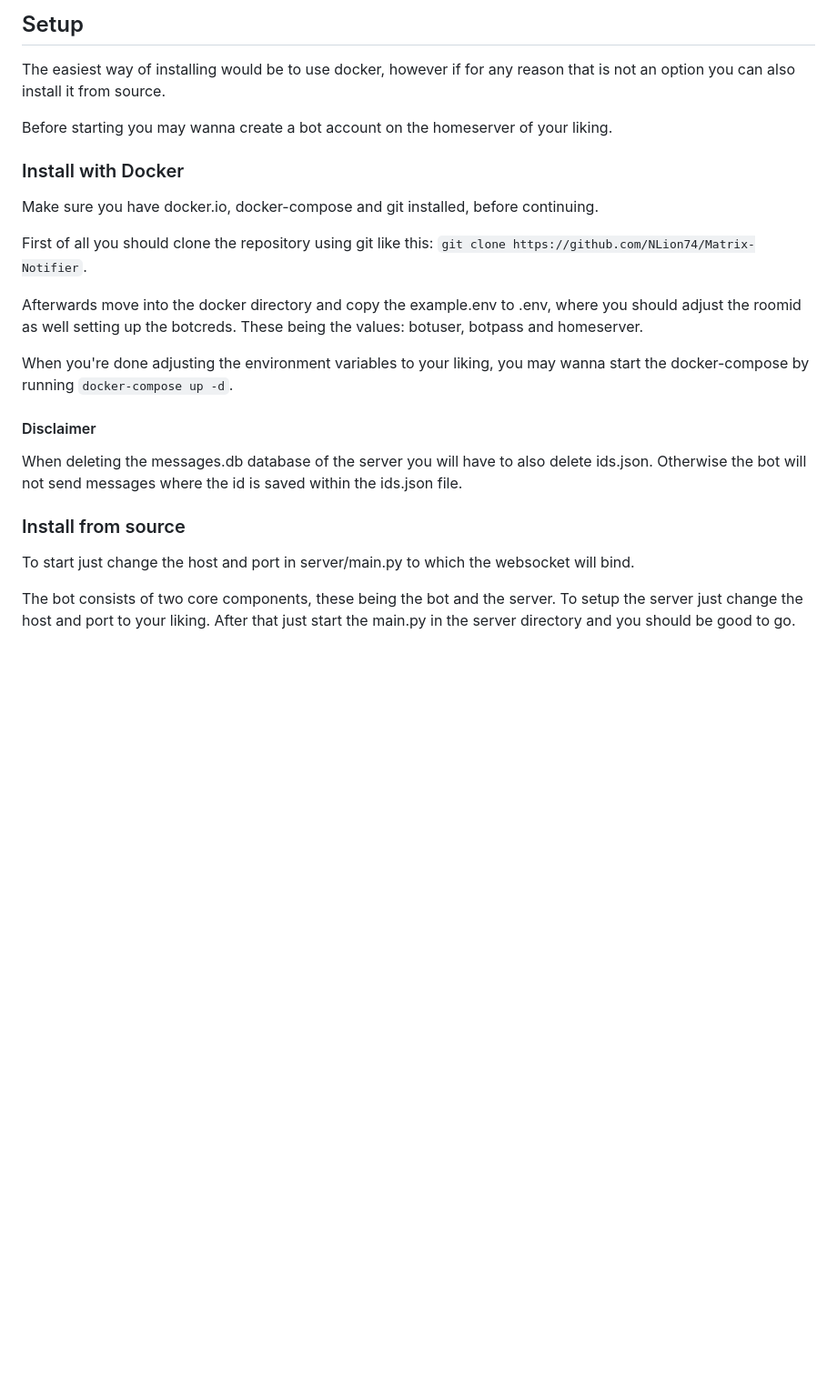
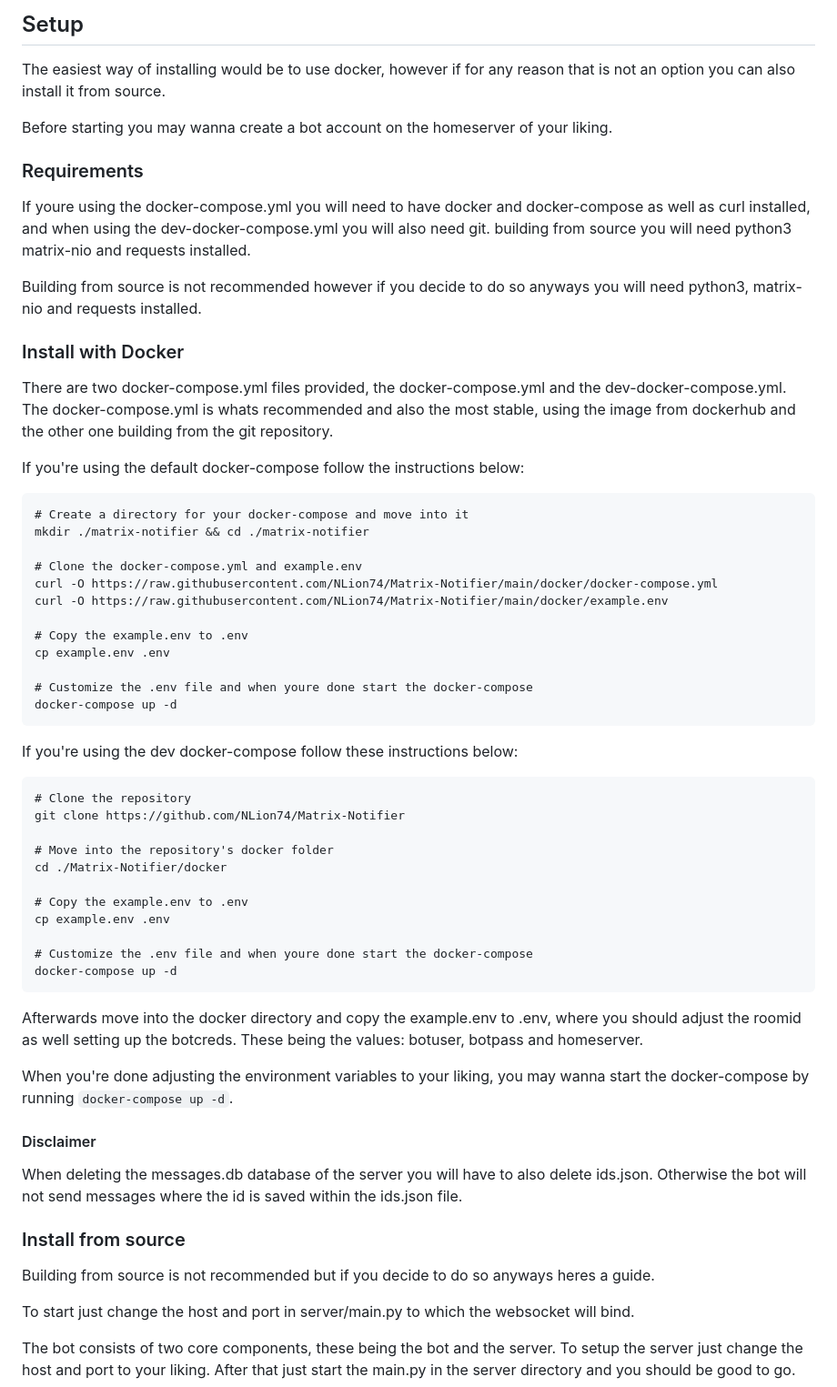
Before and after one commit to NLion74/Matrix-Notifier, a Markdown page: README.md, the part around the change. Shown: that part at 91% size. Rendered like a GitHub page; blank space fills up the shorter version.

Commit message:
Added dev-docker-compose documentation

````diff
--- a/README.md
+++ b/README.md
@@ -9,11 +9,46 @@ The easiest way of installing would be to use docker, however if for any reason
 
 Before starting you may wanna create a bot account on the homeserver of your liking.
 
+### Requirements
+
+If youre using the docker-compose.yml you will need to have docker and docker-compose as well as curl installed, and when using the dev-docker-compose.yml you will also need git. building from source you will need python3 matrix-nio and requests installed.
+
+Building from source is not recommended however if you decide to do so anyways you will need python3, matrix-nio and requests installed.
+
 ### Install with Docker
 
-Make sure you have docker.io, docker-compose and git installed, before continuing.
+There are two docker-compose.yml files provided, the docker-compose.yml and the dev-docker-compose.yml. The docker-compose.yml is whats recommended and also the most stable, using the image from dockerhub and the other one building from the git repository.
 
-First of all you should clone the repository using git like this: ```git clone https://github.com/NLion74/Matrix-Notifier```.
+If you're using the default docker-compose follow the instructions below:
+```
+# Create a directory for your docker-compose and move into it
+mkdir ./matrix-notifier && cd ./matrix-notifier
+
+# Clone the docker-compose.yml and example.env
+curl -O https://raw.githubusercontent.com/NLion74/Matrix-Notifier/main/docker/docker-compose.yml
+curl -O https://raw.githubusercontent.com/NLion74/Matrix-Notifier/main/docker/example.env
+
+# Copy the example.env to .env
+cp example.env .env
+
+# Customize the .env file and when youre done start the docker-compose
+docker-compose up -d
+```
+
+If you're using the dev docker-compose follow these instructions below:
+```
+# Clone the repository
+git clone https://github.com/NLion74/Matrix-Notifier
+
+# Move into the repository's docker folder
+cd ./Matrix-Notifier/docker
+
+# Copy the example.env to .env
+cp example.env .env
+
+# Customize the .env file and when youre done start the docker-compose
+docker-compose up -d
+```
 
 Afterwards move into the docker directory and copy the example.env to .env, where you should adjust the roomid as well setting up the botcreds. These being the values: botuser, botpass and homeserver.
 
@@ -24,6 +59,8 @@ When you're done adjusting the environment variables to your liking, you may wan
 When deleting the messages.db database of the server you will have to also delete ids.json. Otherwise the bot will not send messages where the id is saved within the ids.json file.
 
 ### Install from source
+
+Building from source is not recommended but if you decide to do so anyways heres a guide.
 
 To start just change the host and port in server/main.py to which the websocket will bind.
 
````
